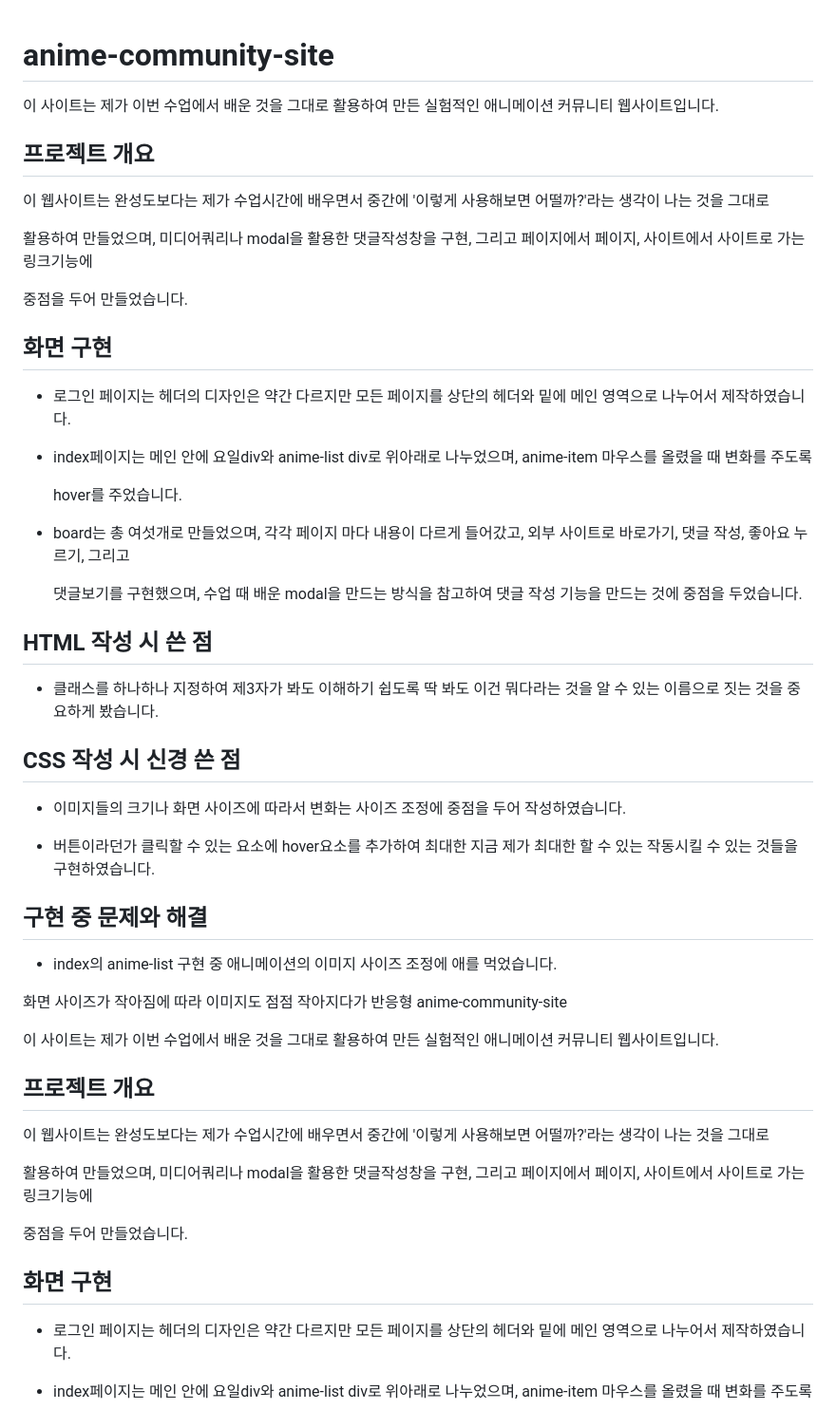
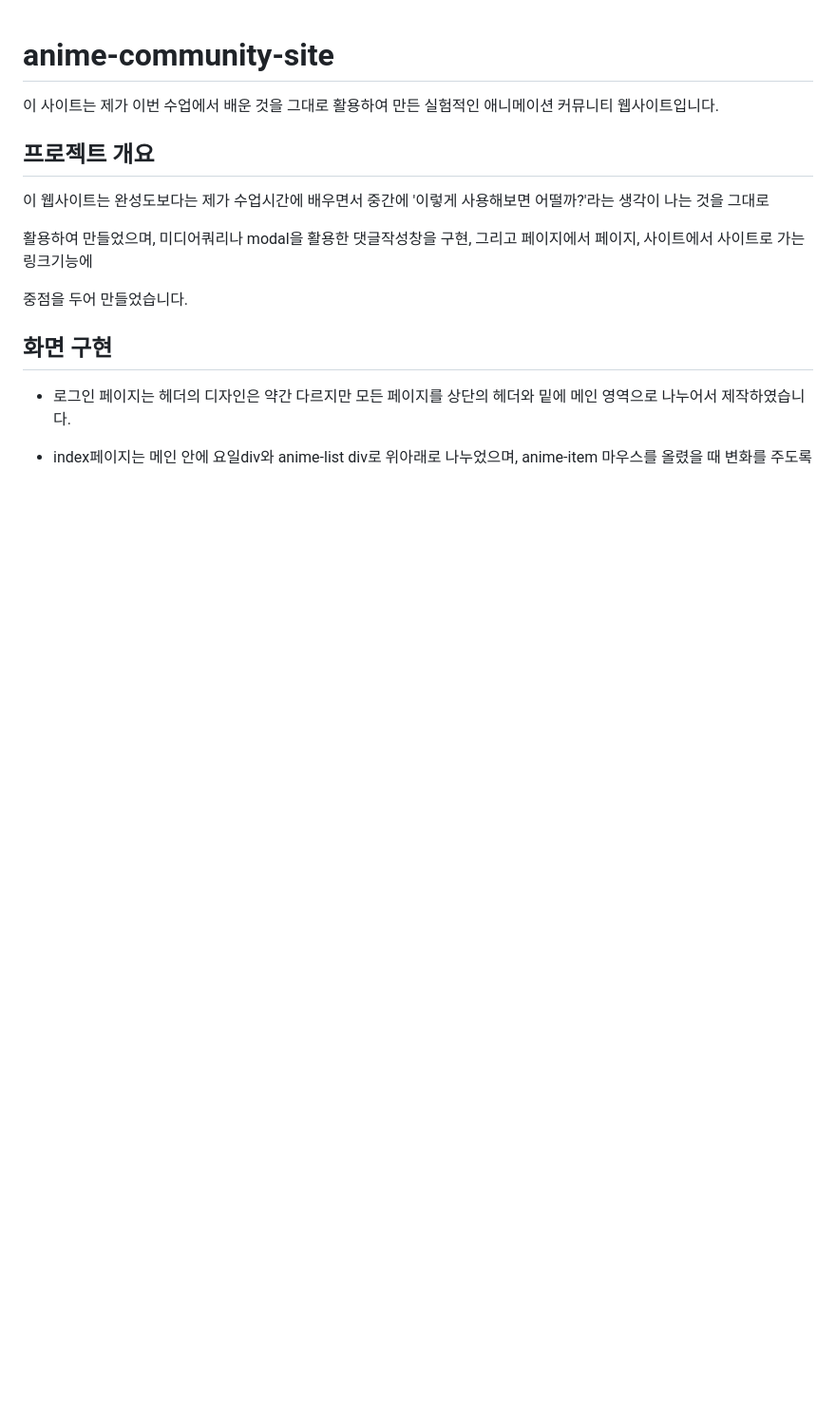
Before and after one commit to hmy1304/anime-community-site, a Markdown page: README.md, the part around the change. Shown at 95% size. Drawn GitHub-style; blank space fills up the shorter version.

```diff
--- a/README.md
+++ b/README.md
@@ -1,42 +1,4 @@
 # anime-community-site
-
-이 사이트는 제가 이번 수업에서 배운 것을 그대로 활용하여 만든 실험적인 애니메이션 커뮤니티 웹사이트입니다.
-
-## 프로젝트 개요
-
-이 웹사이트는 완성도보다는 제가 수업시간에 배우면서 중간에 '이렇게 사용해보면 어떨까?'라는 생각이 나는 것을 그대로
-
-활용하여 만들었으며, 미디어쿼리나 modal을 활용한 댓글작성창을 구현, 그리고 페이지에서 페이지, 사이트에서 사이트로 가는 링크기능에
-
-중점을 두어 만들었습니다.
-
-## 화면 구현
-
-* 로그인 페이지는 헤더의 디자인은 약간 다르지만 모든 페이지를 상단의 헤더와 밑에 메인 영역으로 나누어서 제작하였습니다.
-
-* index페이지는 메인 안에 요일div와 anime-list div로 위아래로 나누었으며, anime-item 마우스를 올렸을 때 변화를 주도록
-
-  hover를 주었습니다.
-
-* board는 총 여섯개로 만들었으며, 각각 페이지 마다 내용이 다르게 들어갔고, 외부 사이트로 바로가기, 댓글 작성, 좋아요 누르기, 그리고
-
-  댓글보기를 구현했으며, 수업 때 배운 modal을 만드는 방식을 참고하여 댓글 작성 기능을 만드는 것에 중점을 두었습니다.
-
-## HTML 작성 시 쓴 점
-
-* 클래스를 하나하나 지정하여 제3자가 봐도 이해하기 쉽도록 딱 봐도 이건 뭐다라는 것을 알 수 있는 이름으로 짓는 것을 중요하게 봤습니다.
-
-## CSS 작성 시 신경 쓴 점
-
-* 이미지들의 크기나 화면 사이즈에 따라서 변화는 사이즈 조정에 중점을 두어 작성하였습니다.
-
-* 버튼이라던가 클릭할 수 있는 요소에 hover요소를 추가하여 최대한 지금 제가 최대한 할 수 있는 작동시킬 수 있는 것들을 구현하였습니다.
-
-## 구현 중 문제와 해결
-
-* index의 anime-list 구현 중 애니메이션의 이미지 사이즈 조정에 애를 먹었습니다.
-
- 화면 사이즈가 작아짐에 따라 이미지도 점점 작아지다가 반응형 anime-community-site
 
 이 사이트는 제가 이번 수업에서 배운 것을 그대로 활용하여 만든 실험적인 애니메이션 커뮤니티 웹사이트입니다.
 
```
